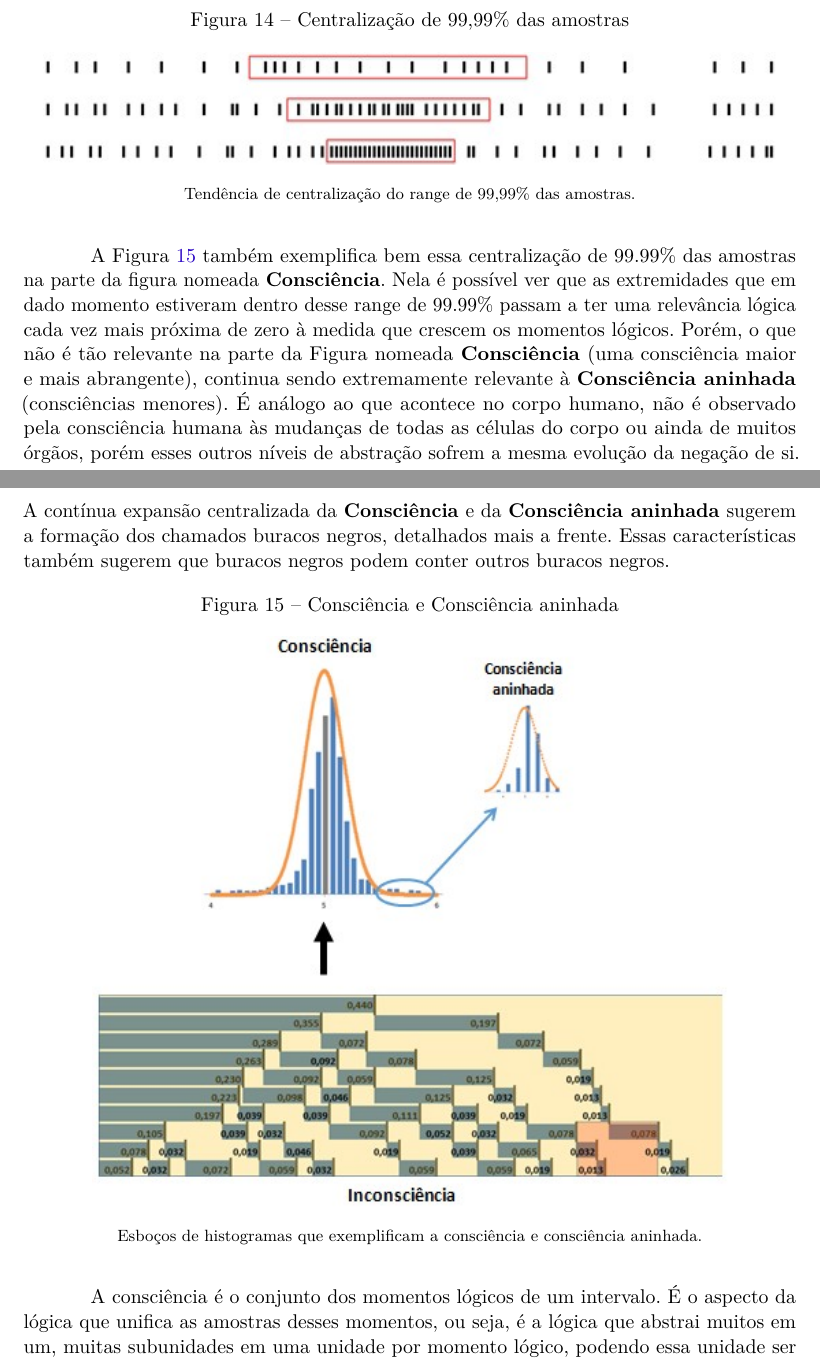
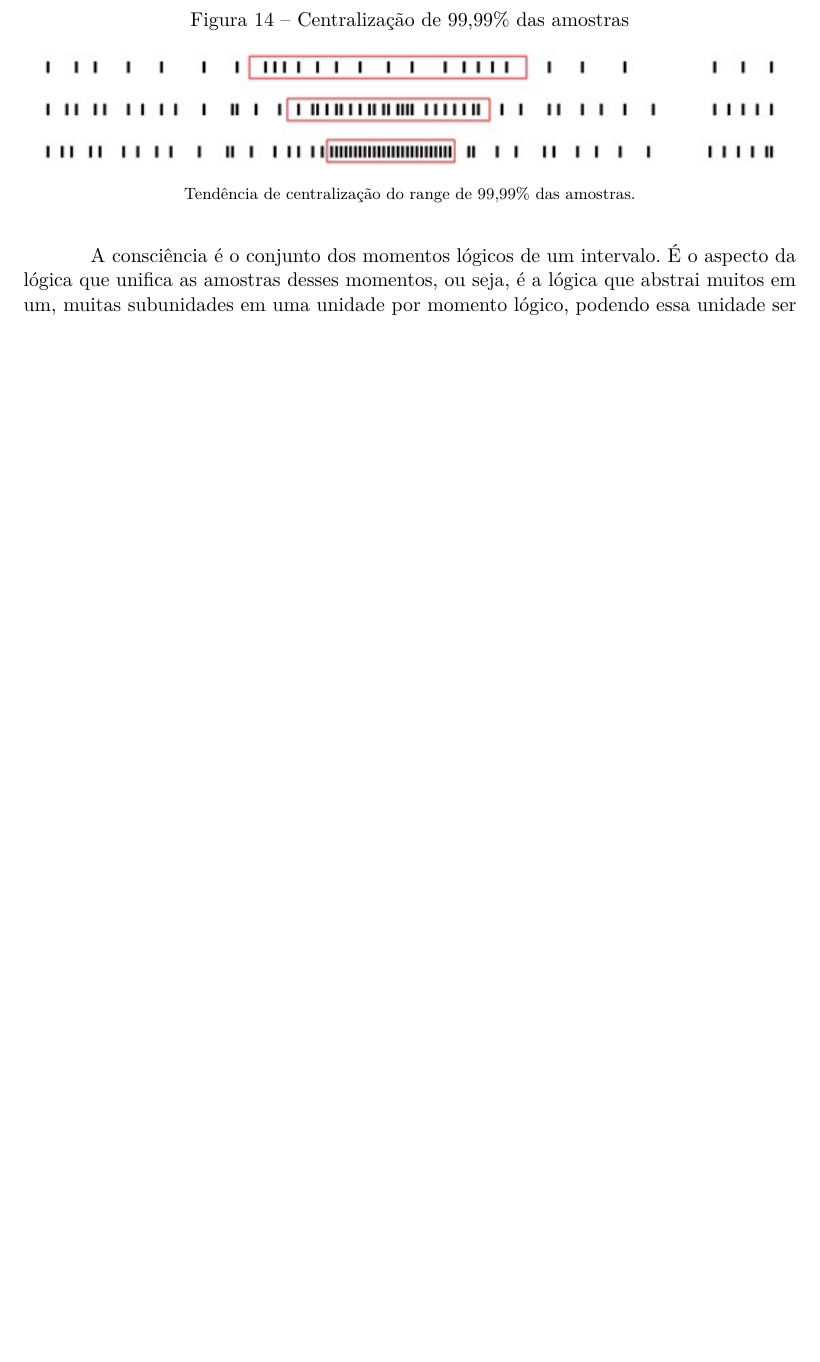
Before and after one commit to RenStu/logic, a LaTeX thesis (Article/main.tex, which reads Article/sections/1_3_consciousness.tex): two parts of pages 13 and 14 of 26 before the commit and part of page 13 of 26 after it, the two joined at a grey line, cut so that both start at the same text, the shorter picture padded with empty space. Compiled offline with pdfLaTeX.

Commit message:
updated section of consciousness

```diff
--- a/Article/sections/1_3_consciousness.tex
+++ b/Article/sections/1_3_consciousness.tex
@@ -44,17 +44,6 @@ Pode ser observado na Tabela \ref{tab:10000_all} que a probabilidade de 99,99\%
 \centering
 \includegraphics[scale=1]{sections/images/centering_of_99_range.jpg}
 \floatfoot{Tendência de centralização do range de 99,99\% das amostras.}%\footnotemark}
-\end{figure}
-%\footnotetext{Fonte: note}
-
-A Figura \ref{fig:unconsciousness_consciousness_consciousness_nested} também exemplifica bem essa centralização de 99.99\% das amostras na parte da figura nomeada \textbf{Consciência}. Nela é possível ver que as extremidades que em dado momento estiveram dentro desse range de 99.99\% passam a ter uma relevância lógica cada vez mais próxima de zero à medida que crescem os momentos lógicos. Porém, o que não é tão relevante na parte da Figura nomeada \textbf{Consciência} (uma consciência maior e mais abrangente), continua sendo extremamente relevante à \textbf{Consciência aninhada} (consciências menores). É análogo ao que acontece no corpo humano, não é observado pela consciência humana às mudanças de todas as células do corpo ou ainda de muitos órgãos, porém esses outros níveis de abstração sofrem a mesma evolução da negação de si. A contínua expansão centralizada da \textbf{Consciência} e da \textbf{Consciência aninhada} sugerem a formação dos chamados buracos negros, detalhados mais a frente. Essas características também sugerem que buracos negros podem conter outros buracos negros.
-
-\begin{figure}[H]
-\caption{Consciência e Consciência aninhada}
-\label{fig:unconsciousness_consciousness_consciousness_nested}
-\centering
-\includegraphics[scale=1]{sections/images/unconsciousness_consciousness_consciousness_nested.jpg}
-\floatfoot{Esboços de histogramas que exemplificam a consciência e consciência aninhada.}%\footnotemark}
 \end{figure}
 %\footnotetext{Fonte: note}
 
```
Also changed, not shown: Article/main.tex (+1 -0 lines), Article/sections/1_2_central_limit_theorem.tex (+1 -1 lines), Article/main.pdf.
